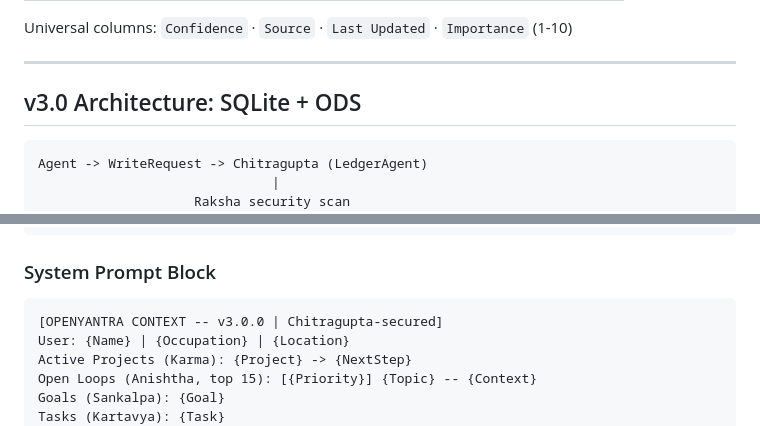
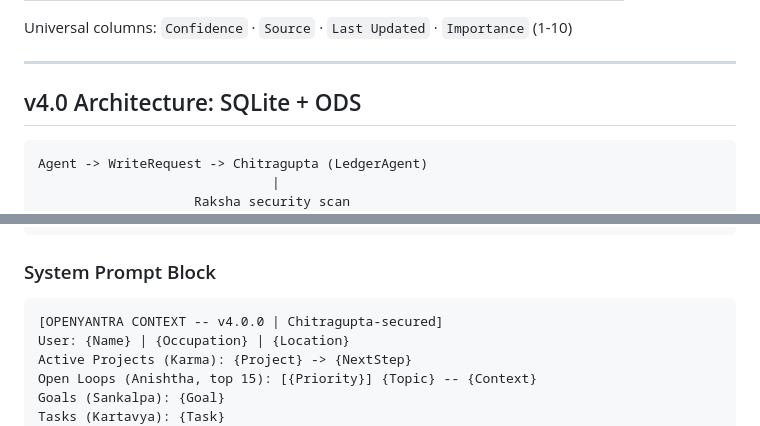
Before and after one commit to revanthlevaka/OpenYantra, a Markdown page: SKILL.md, 2 parts joined by grey strips. Drawn GitHub-style.

````diff
--- a/SKILL.md
+++ b/SKILL.md
@@ -117,7 +117,7 @@ Universal columns: `Confidence` · `Source` · `Last Updated` · `Importance` (1
 
 ---
 
-## v3.0 Architecture: SQLite + ODS
+## v4.0 Architecture: SQLite + ODS
 
 ```
 Agent -> WriteRequest -> Chitragupta (LedgerAgent)
@@ -162,7 +162,7 @@ Sync   = bidirectional: yantra sync imports ODS edits back
 ### System Prompt Block
 
 ```
-[OPENYANTRA CONTEXT -- v3.0.0 | Chitragupta-secured]
+[OPENYANTRA CONTEXT -- v4.0.0 | Chitragupta-secured]
 User: {Name} | {Occupation} | {Location}
 Active Projects (Karma): {Project} -> {NextStep}
 Open Loops (Anishtha, top 15): [{Priority}] {Topic} -- {Context}
````
Also changed, not shown: other parts of SKILL.md (+13 -13 lines).
